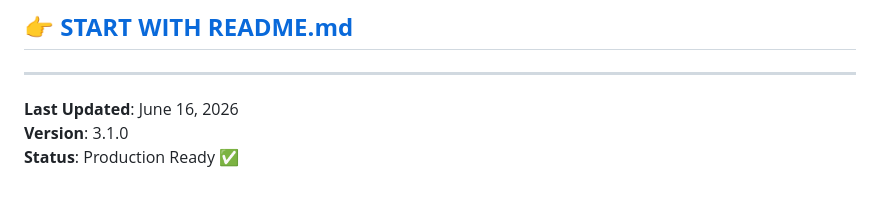
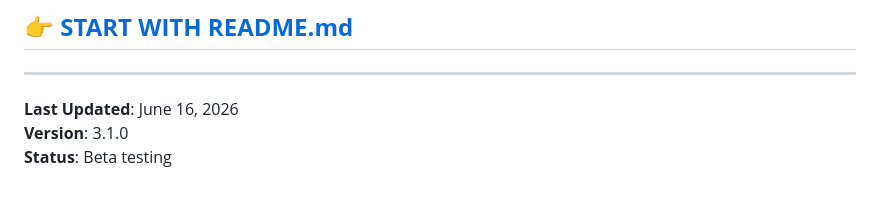
Before and after one commit to sienta01/cogstim, a Markdown page: DOCUMENTATION_INDEX.md, the part around the change. Rendered like a GitHub page.

Commit message:
updated documentation index

```diff
--- a/DOCUMENTATION_INDEX.md
+++ b/DOCUMENTATION_INDEX.md
@@ -350,4 +350,4 @@ A: See [README.md - Troubleshooting](./README.md#-troubleshooting)
 
 **Last Updated**: June 16, 2026
 **Version**: 3.1.0
-**Status**: Production Ready ✅
+**Status**: Beta testing
```
